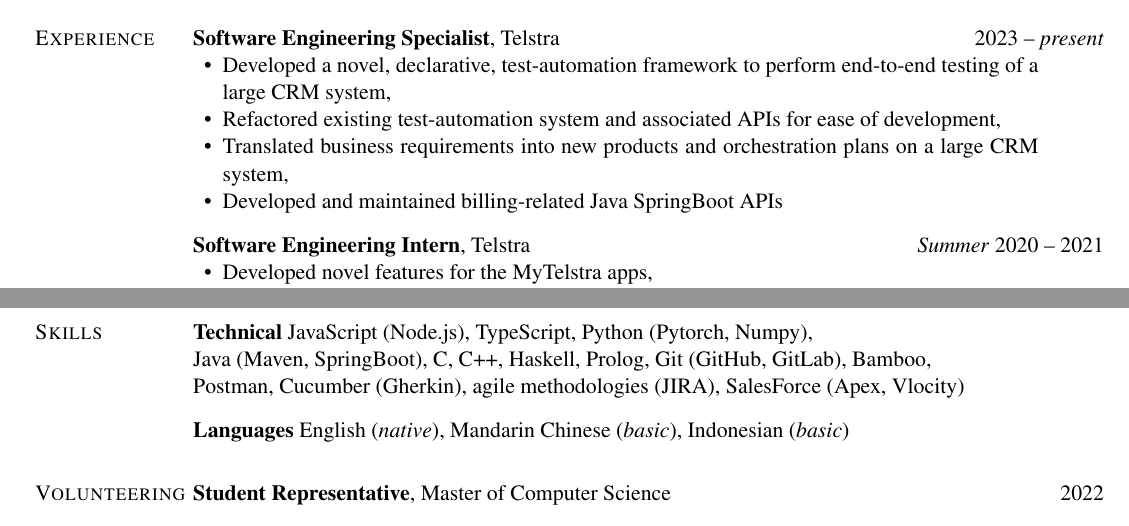
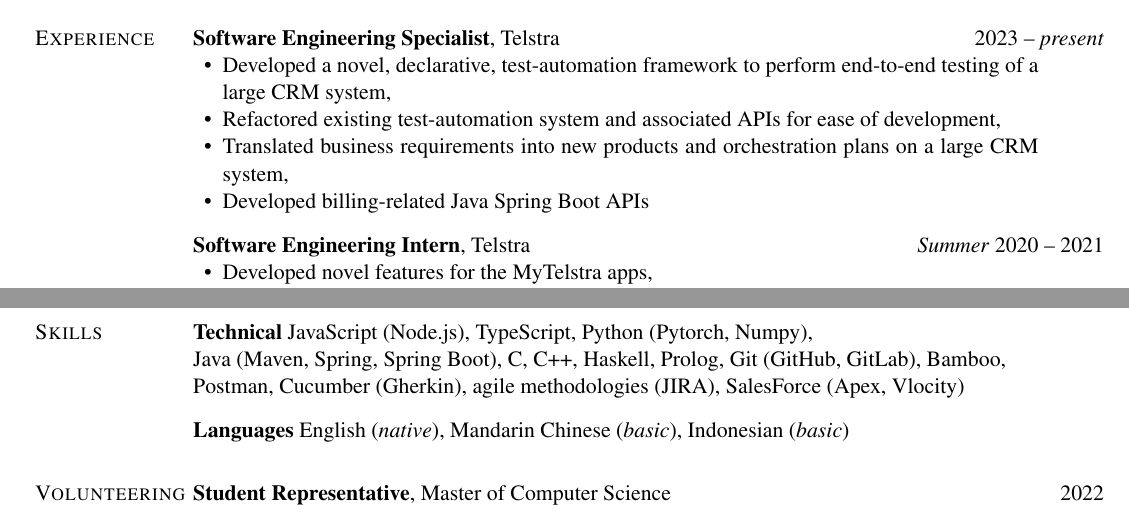
Before and after one commit to jimbxb/resume, a LaTeX CV (resume.tex): two parts of pages 1 and 2 of 2, joined at a grey line, cut so that both start at the same text. Compiled offline with pdfLaTeX.

Commit message:
SpringBoot -> Spring

```diff
--- a/resume.tex
+++ b/resume.tex
@@ -115,7 +115,7 @@
   \item Developed a novel, declarative, test-automation framework to perform end-to-end testing of a large CRM system,
   \item Refactored existing test-automation system and associated APIs for ease of development,
   \item Translated business requirements into new products and orchestration plans on a large CRM system,
-  \item Developed and maintained billing-related Java SpringBoot APIs
+  \item Developed billing-related Java Spring Boot APIs
 \end{innerlist}
 
 \vspace{0.3cm}
@@ -213,7 +213,7 @@
 \section{Skills}
 
 \textbf{Technical}
-JavaScript (Node.js), TypeScript, Python (Pytorch, Numpy), \\Java (Maven, SpringBoot), C, C++, Haskell, Prolog, Git (GitHub, GitLab), Bamboo, \\ Postman, Cucumber (Gherkin), agile methodologies (JIRA), SalesForce (Apex, Vlocity)
+JavaScript (Node.js), TypeScript, Python (Pytorch, Numpy), \\Java (Maven, Spring, Spring Boot), C, C++, Haskell, Prolog, Git (GitHub, GitLab), Bamboo, \\ Postman, Cucumber (Gherkin), agile methodologies (JIRA), SalesForce (Apex, Vlocity)
 
 \vspace{0.3cm}
 
```
Also changed, not shown: resume.pdf.
